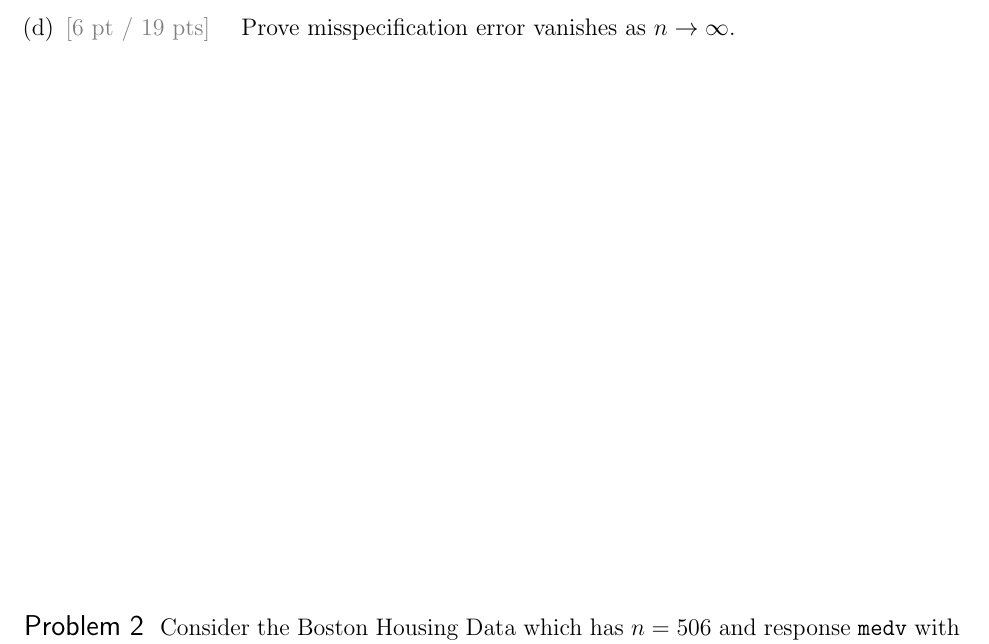
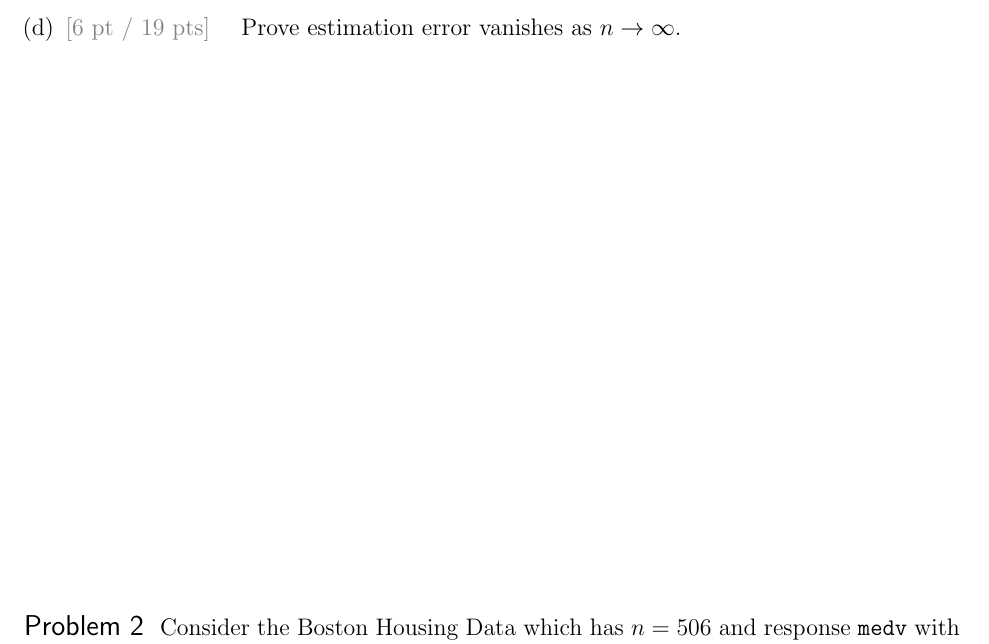
Before and after one commit to kapelner/QC_MATH_343_Spring_2025, a LaTeX problem sheet (exams/midterm2/midterm2.tex): part of page 3 of 10, cut so that both start at the same text. Compiled offline with pdfLaTeX.

Commit message:
midterm2 1(d) fixed

```diff
--- a/exams/midterm2/midterm2.tex
+++ b/exams/midterm2/midterm2.tex
@@ -96,10 +96,10 @@ n,~~~p,~~~\X,~~~\x_{\cdot 1},~~~ \x_{n \cdot},~~~ \H,~~~ \Y,~~~ \bbeta,~~~ \berr
 \pagebreak
 
 
-\subquestionwithpoints{6} Prove misspecification error vanishes as $n \rightarrow \infty$.
+\subquestionwithpoints{6} Prove estimation error vanishes as $n \rightarrow \infty$.
 
 \iftoggle{solutions}{\inred{
-Misspecification error is $g(\x) - h^*(\x)$ where $h^*(\x) = \x\bbeta$ by assumption and $g(\x) = \x\bv{b}$ because we are using OLS thus misspecification error is $\x(\bbeta - \bv{b})$. Over the whole dataset the misspecification errors are $\x_{1 \cdot}(\bbeta - \bv{b}), \ldots, \x_{n \cdot}(\bbeta - \bv{b})$. One way to holistically measure all misspecification errors is to sum their squares, i.e, $||\X(\bbeta - \bv{b})||^2$ as seen on the homework.
+Estimation error is $g(\x) - h^*(\x)$ where $h^*(\x) = \x\bbeta$ by assumption and $g(\x) = \x\bv{b}$ because we are using OLS thus estimation error is $\x(\bbeta - \bv{b})$. Over the whole dataset the estimation errors are $\x_{1 \cdot}(\bbeta - \bv{b}), \ldots, \x_{n \cdot}(\bbeta - \bv{b})$. One way to holistically measure all estimation errors is to sum their squares, i.e, $||\X(\bbeta - \bv{b})||^2$ as seen on the homework.
 
 Now we prove this holistic measure goes to zero as $n$ increases. First note that $\b$ is a realization of $\B$, the OLS estimator which is also the MLE for $\bbeta$. From 341, the monster theorem stated that MLE's are consistent. Thus in our setting, $\B \convp \bbeta$ and thus by the multivariate CMT from 340, $\B - \bbeta \convp \zerovec_{p+1}$. Now we apply this result to our holistic measure. By the multivariate CMT, $||\X(\bbeta - \bv{b})||^2 \convp ||\X\zerovec_{p+1}||^2 = 0$.
 }}{~\spc{8.5}}
```
Also changed, not shown: exams/midterm2/midterm2.pdf, exams/midterm2/midterm2_solutions.pdf.
